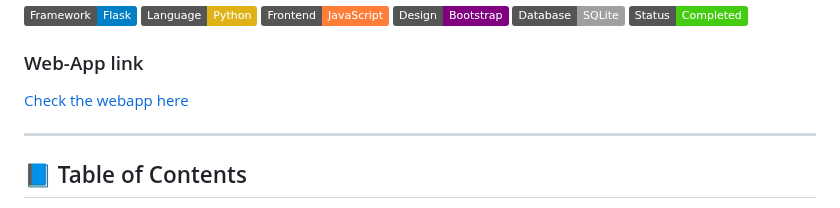
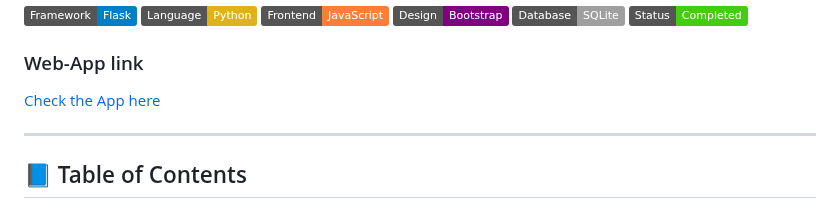
Before and after one commit to Prvise/balliquiz, a Markdown page: README.md, the part around the change. Drawn GitHub-style; badges without logos.

Commit message:
Update link text in README.md

```diff
--- a/README.md
+++ b/README.md
@@ -8,7 +8,7 @@
 ![Status](https://img.shields.io/badge/Status-Completed-success)
 
 ###  Web-App link
-[Check the webapp here](https://balliquiz-1.onrender.com/)
+[Check the App here](https://balliquiz-1.onrender.com/)
 
 ---
 
```
